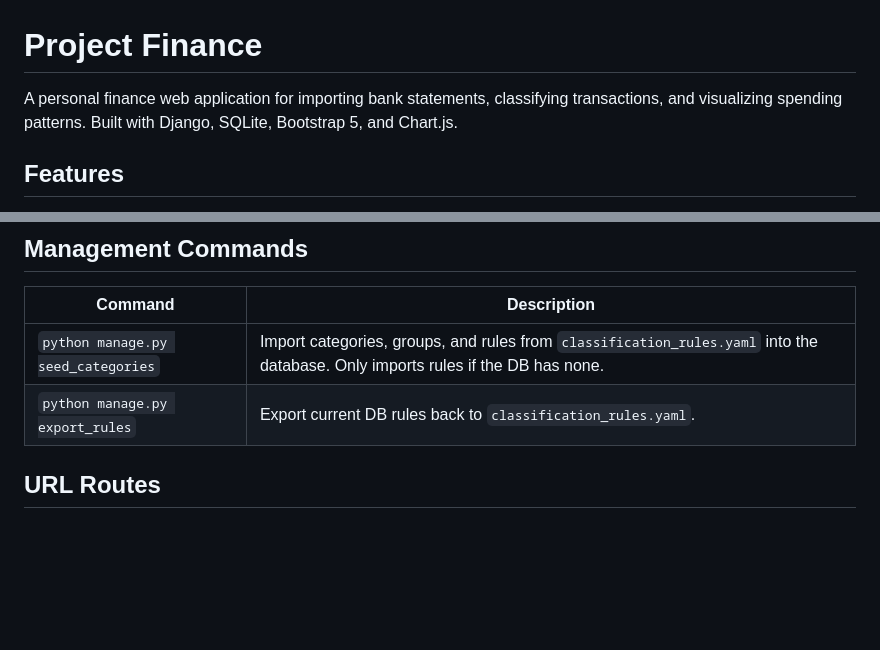
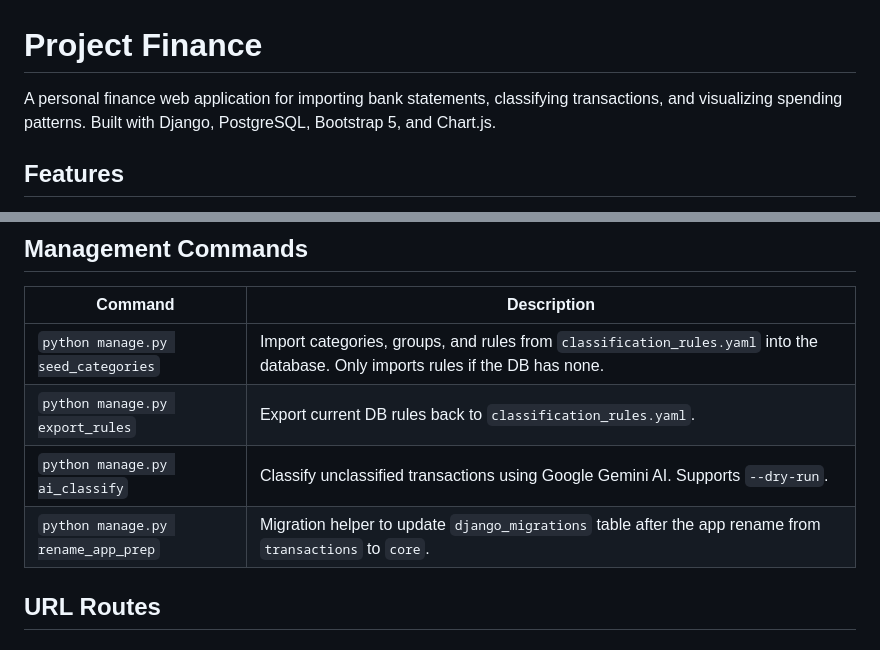
Before and after one commit to jcaraya93/ProjectFinance, a Markdown page: README.md, 2 parts joined by grey strips. GitHub-like rendering; blank space fills up the shorter version.

```diff
--- a/README.md
+++ b/README.md
@@ -1,6 +1,6 @@
 # Project Finance
 
-A personal finance web application for importing bank statements, classifying transactions, and visualizing spending patterns. Built with Django, SQLite, Bootstrap 5, and Chart.js.
+A personal finance web application for importing bank statements, classifying transactions, and visualizing spending patterns. Built with Django, PostgreSQL, Bootstrap 5, and Chart.js.
 
 ## Features
 
@@ -183,6 +204,8 @@ Metadata fields `transaction_code` and `reference_number` are extracted per tran
 |---------|-------------|
 | `python manage.py seed_categories` | Import categories, groups, and rules from `classification_rules.yaml` into the database. Only imports rules if the DB has none. |
 | `python manage.py export_rules` | Export current DB rules back to `classification_rules.yaml`. |
+| `python manage.py ai_classify` | Classify unclassified transactions using Google Gemini AI. Supports `--dry-run`. |
+| `python manage.py rename_app_prep` | Migration helper to update `django_migrations` table after the app rename from `transactions` to `core`. |
 
 ## URL Routes
 
```
Also changed, not shown: other parts of README.md (+71 -26 lines).
